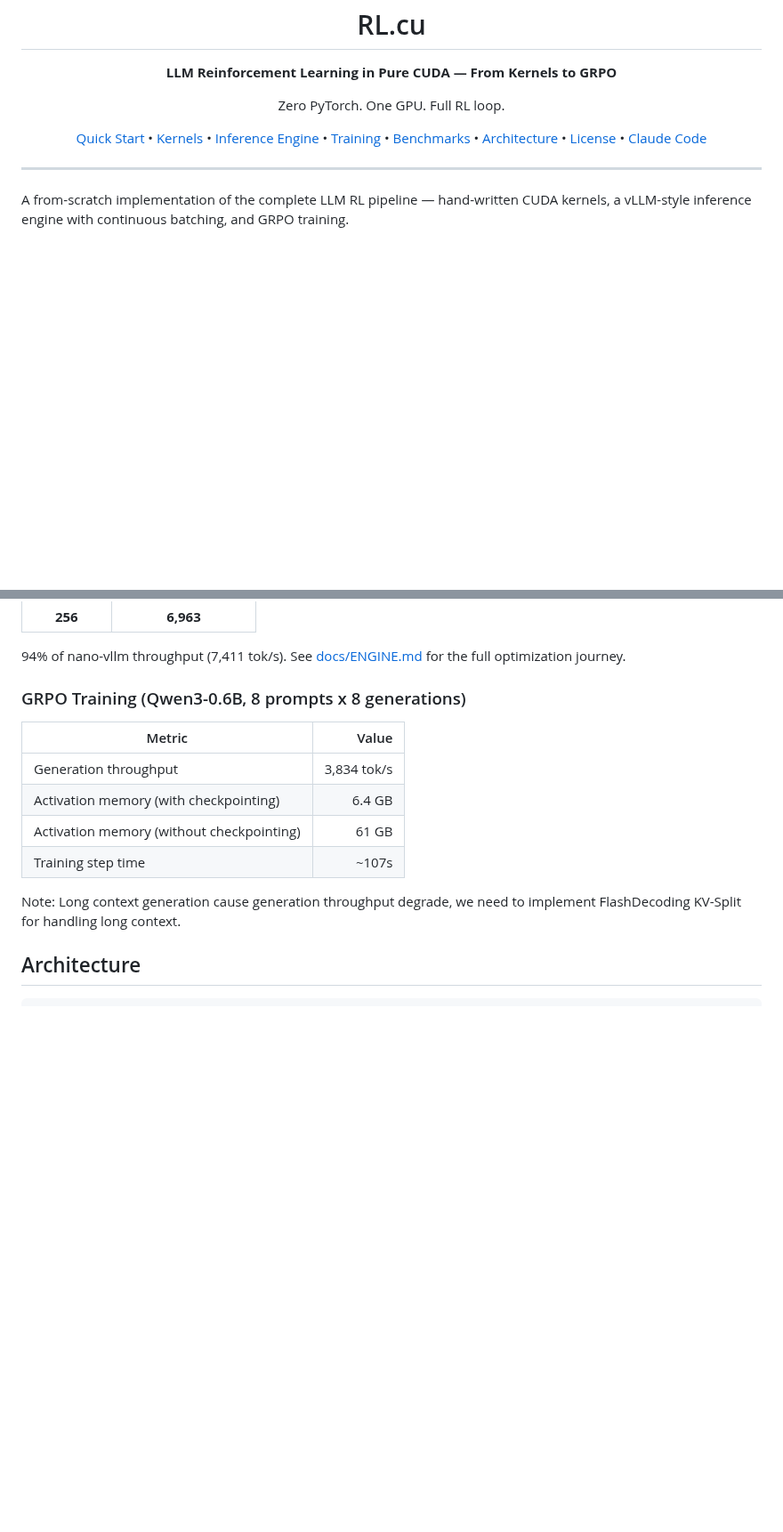
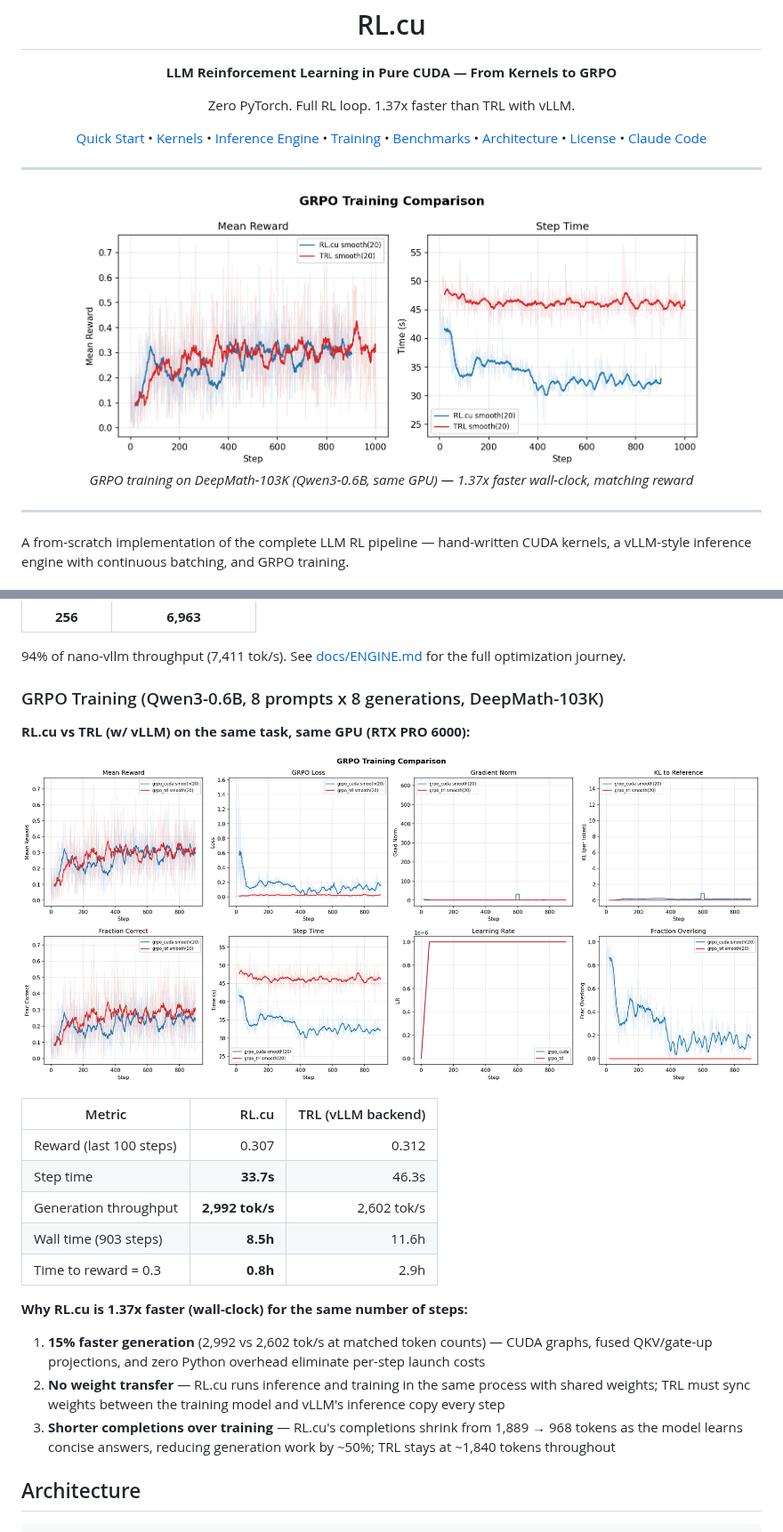
Before and after one commit to KJLdefeated/RL.cu, a Markdown page: README.md, 2 parts joined by grey strips. Shown at 89% size. Drawn GitHub-style; pictures changed too: assets/grpo_comparison.png (added), assets/training_comparison.png (added); blank space fills up the shorter version.

```diff
--- a/README.md
+++ b/README.md
@@ -4,7 +4,7 @@
     <b>LLM Reinforcement Learning in Pure CUDA — From Kernels to GRPO</b>
   </p>
   <p align="center">
-    Zero PyTorch. One GPU. Full RL loop.
+    Zero PyTorch. Full RL loop. 1.37x faster than TRL with vLLM.
   </p>
 </p>
 
@@ -17,6 +17,14 @@
   <a href="#architecture">Architecture</a> &bull;
   <a href="#license">License</a> &bull;
   <a href="#develop-with-claude-code">Claude Code</a>
+</p>
+
+---
+
+<p align="center">
+  <img src="assets/grpo_comparison.png" width="700" alt="RL.cu vs TRL: reward and step time"/>
+  <br>
+  <em>GRPO training on DeepMath-103K (Qwen3-0.6B, same GPU) — 1.37x faster wall-clock, matching reward</em>
 </p>
 
 ---
@@ -190,16 +198,27 @@ For each step:
 
 94% of nano-vllm throughput (7,411 tok/s). See [docs/ENGINE.md](docs/ENGINE.md) for the full optimization journey.
 
-### GRPO Training (Qwen3-0.6B, 8 prompts x 8 generations)
+### GRPO Training (Qwen3-0.6B, 8 prompts x 8 generations, DeepMath-103K)
 
-| Metric | Value |
-|--------|------:|
-| Generation throughput | 3,834 tok/s |
-| Activation memory (with checkpointing) | 6.4 GB |
-| Activation memory (without checkpointing) | 61 GB |
-| Training step time | ~107s |
+**RL.cu vs TRL (w/ vLLM) on the same task, same GPU (RTX PRO 6000):**
 
-Note: Long context generation cause generation throughput degrade, we need to implement FlashDecoding KV-Split for handling long context.
+<p align="center">
+  <img src="assets/training_comparison.png" width="900" alt="RL.cu vs TRL training curves"/>
+</p>
+
+| Metric | RL.cu | TRL (vLLM backend) |
+|--------|------:|-------------------:|
+| Reward (last 100 steps) | 0.307 | 0.312 |
+| Step time | **33.7s** | 46.3s |
+| Generation throughput | **2,992 tok/s** | 2,602 tok/s |
+| Wall time (903 steps) | **8.5h** | 11.6h |
+| Time to reward = 0.3 | **0.8h** | 2.9h |
+
+**Why RL.cu is 1.37x faster (wall-clock) for the same number of steps:**
+
+1. **15% faster generation** (2,992 vs 2,602 tok/s at matched token counts) — CUDA graphs, fused QKV/gate-up projections, and zero Python overhead eliminate per-step launch costs
+2. **No weight transfer** — RL.cu runs inference and training in the same process with shared weights; TRL must sync weights between the training model and vLLM's inference copy every step
+3. **Shorter completions over training** — RL.cu's completions shrink from 1,889 → 968 tokens as the model learns concise answers, reducing generation work by ~50%; TRL stays at ~1,840 tokens throughout
 
 ## Architecture
 
```
Also changed, not shown: 2 other files.
